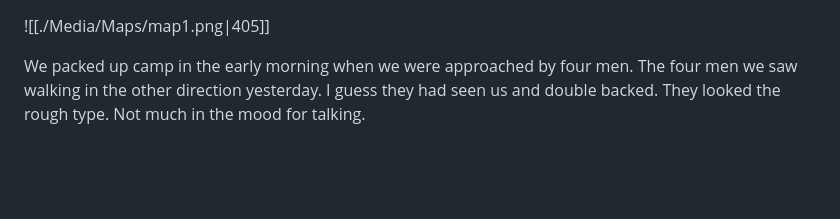
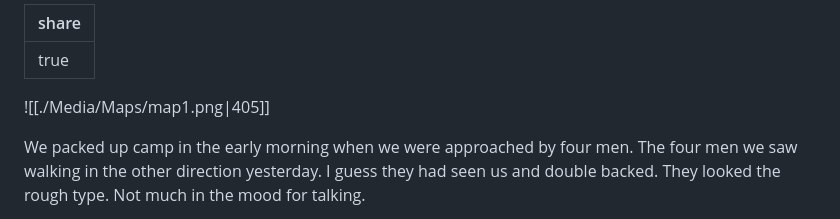
Before and after one commit to paddysplace/MythicVault, a Markdown page: Diary of Kael.md, the part around one of its changes. GitHub-like rendering; blank space fills up the shorter version.

Commit message:
PUSH NOTE : Diary of Kael.md

```diff
--- a/Diary of Kael.md
+++ b/Diary of Kael.md
@@ -1,4 +1,6 @@
-
+---
+share: "true"
+---
 
 ![[./Media/Maps/map1.png|405]]
 
```
Also changed, not shown: other parts of Diary of Kael.md (+1 -1 lines).
